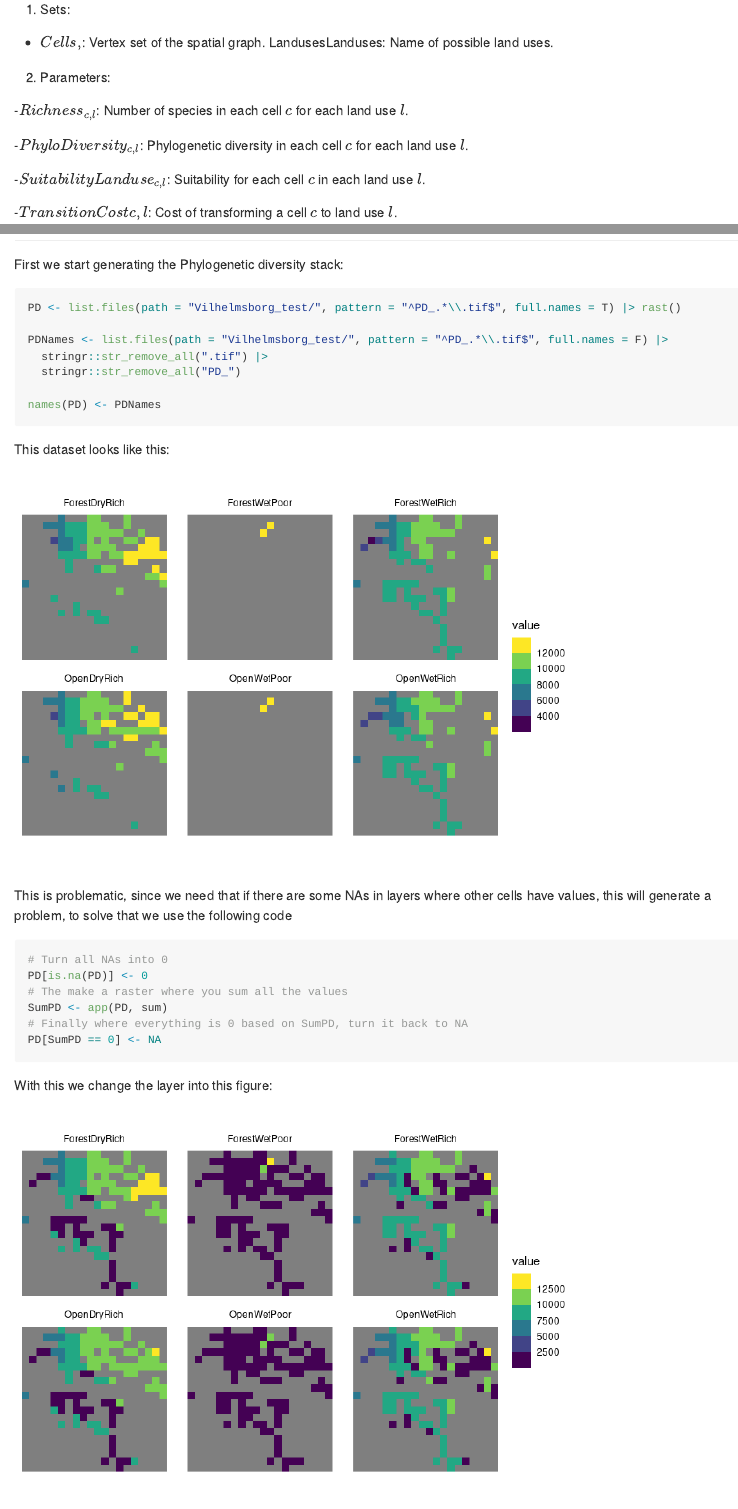
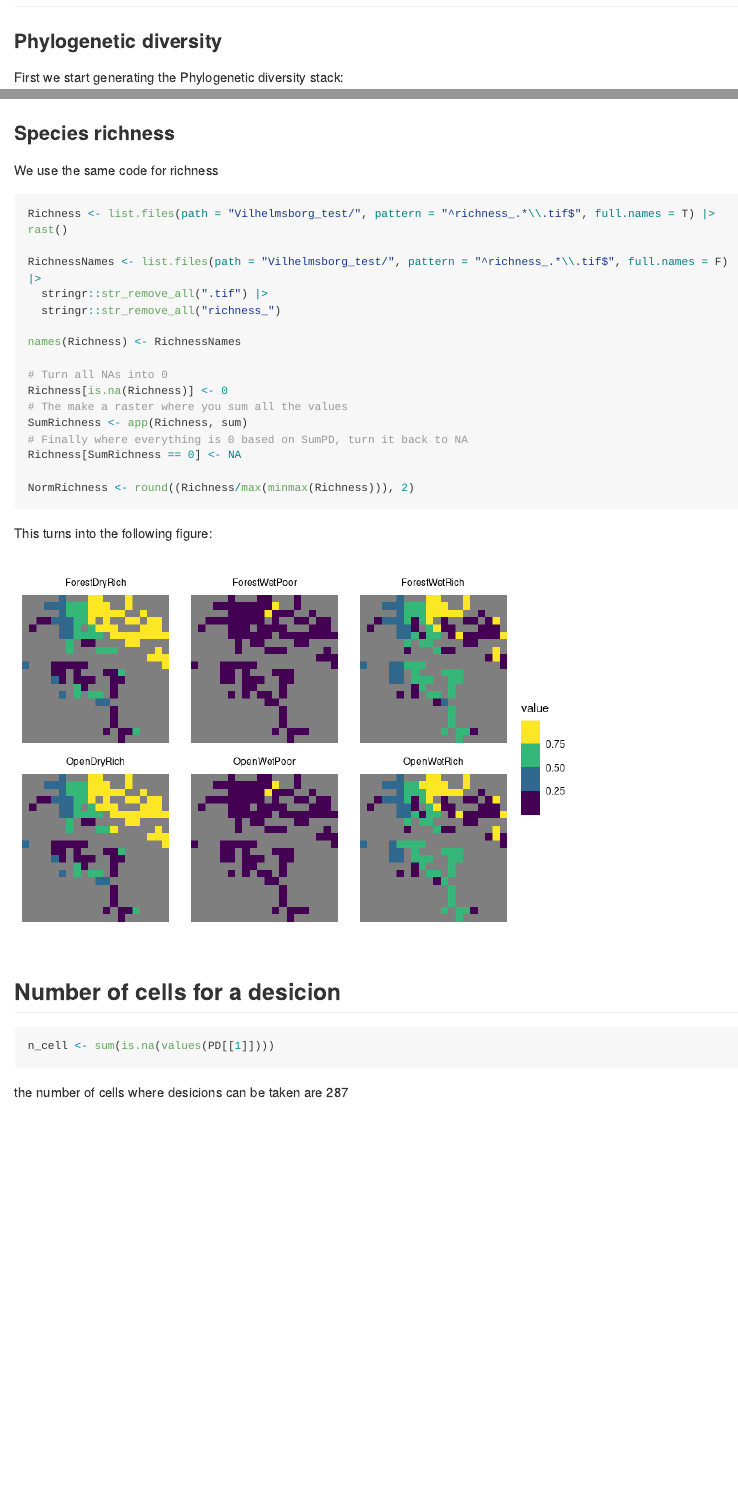
Before and after one commit to Sustainscapes/LanduseHanneProblem, an R Markdown document (README.Rmd): the page in a window 1100 px wide, from 150 px down before the commit and from 2110 px down after it, and a second part further down, joined at a grey line. The pictures show the output file README.md that the author committed with the source, drawn offline in the style of GitHub; long lines of code are wrapped.

Commit message:
Richness ready

````diff
--- a/README.Rmd
+++ b/README.Rmd
@@ -102,6 +102,8 @@ library(tidyterra)
 
 ## Making the variables
 
+### Phylogenetic diversity
+
 First we start generating the Phylogenetic diversity stack:
 
 ```{r}
@@ -151,3 +153,40 @@ This results in the following plot:
 ```{r figure3, echo = F}
 ggplot() + geom_spatraster(data =NormPD) + facet_wrap(~lyr) + theme_void() + scale_fill_viridis_b()
 ```
+
+### Species richness
+
+We use the same code for richness
+
+```{r Richness}
+Richness <- list.files(path = "Vilhelmsborg_test/", pattern = "^richness_.*\\.tif$", full.names = T) |> rast()
+
+RichnessNames <- list.files(path = "Vilhelmsborg_test/", pattern = "^richness_.*\\.tif$", full.names = F) |>
+  stringr::str_remove_all(".tif") |>
+  stringr::str_remove_all("richness_")
+
+names(Richness) <- RichnessNames
+
+# Turn all NAs into 0
+Richness[is.na(Richness)] <- 0
+# The make a raster where you sum all the values
+SumRichness <- app(Richness, sum)
+# Finally where everything is 0 based on SumPD, turn it back to NA
+Richness[SumRichness == 0] <- NA
+
+NormRichness <- round((Richness/max(minmax(Richness))), 2)
+```
+
+This turns into the following figure:
+
+```{r figure4, echo = F}
+ggplot() + geom_spatraster(data =NormRichness) + facet_wrap(~lyr) + theme_void() + scale_fill_viridis_b()
+```
+
+## Number of cells for a desicion
+
+```{r}
+n_cell <- sum(is.na(values(PD[[1]])))
+```
+
+the number of cells where desicions can be taken are `r n_cell`
````
Also changed, not shown: README.md, README_files/figure-gfm/figure4-1.png (added).
